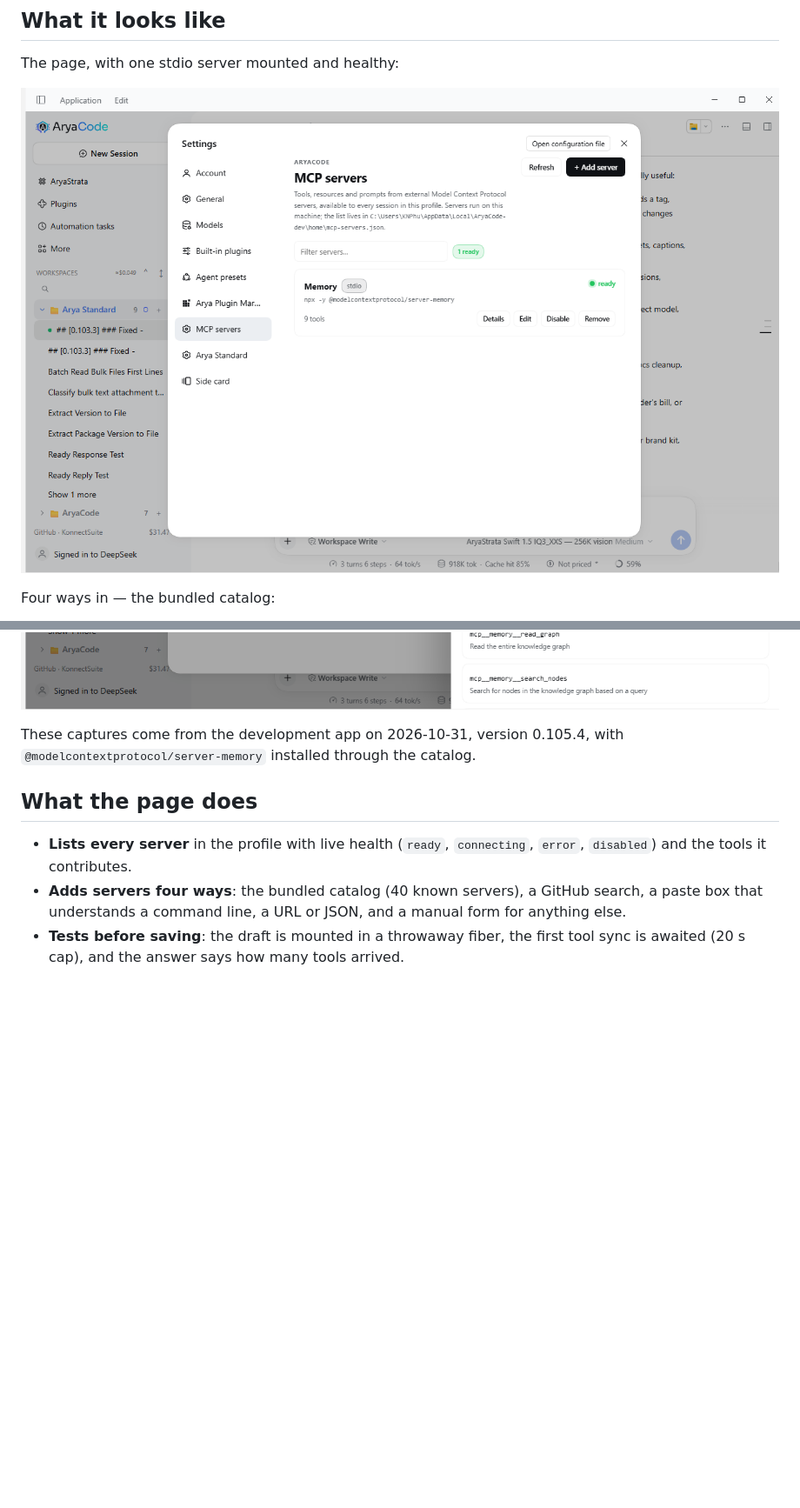
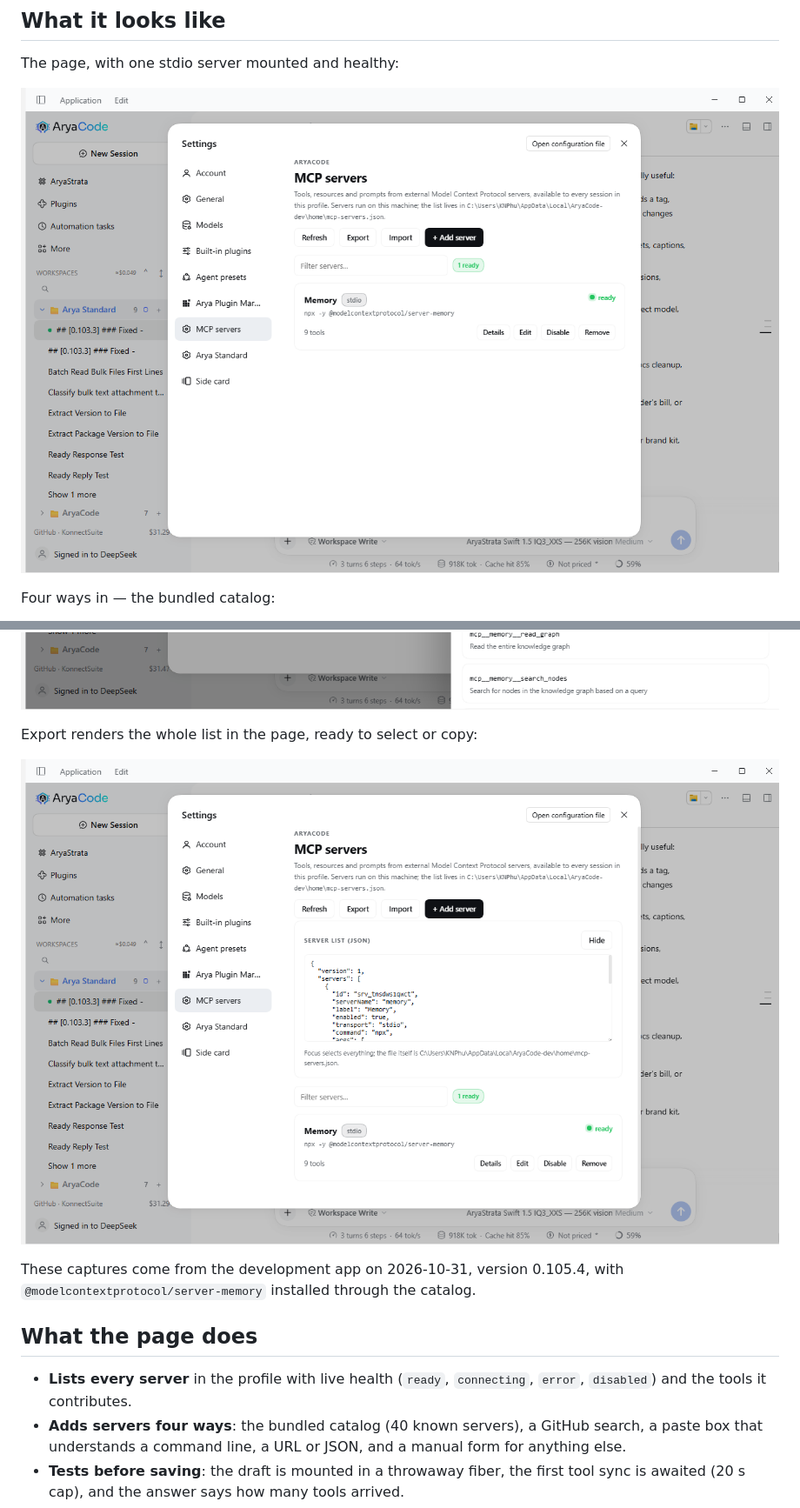
Before and after one commit to KonnectSuite/dsh-aryacode-polish, a Markdown page: docs/mcp-servers.md, 2 parts joined by grey strips. Shown at 87% size. Drawn GitHub-style; pictures changed too: docs/mcp/mcp-01-overview.png, docs/mcp/mcp-06-export.png (added); blank space fills up the shorter version.

```diff
--- a/docs/mcp-servers.md
+++ b/docs/mcp-servers.md
@@ -24,6 +24,10 @@ The detail drawer: what the entry is, and the actions for it:
 The tools the model actually sees, read from the live registry:
 
 ![The tools tab](mcp/mcp-05-tools.png)
+
+Export renders the whole list in the page, ready to select or copy:
+
+![The export panel](mcp/mcp-06-export.png)
 
 These captures come from the development app on 2026-10-31, version 0.105.4,
 with `@modelcontextprotocol/server-memory` installed through the catalog.
```
Also changed, not shown: CHANGELOG.md (+15 -0 lines), 3 other files.
